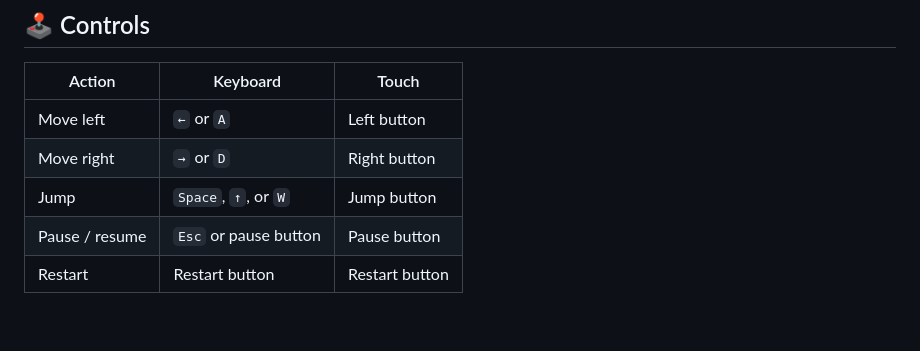
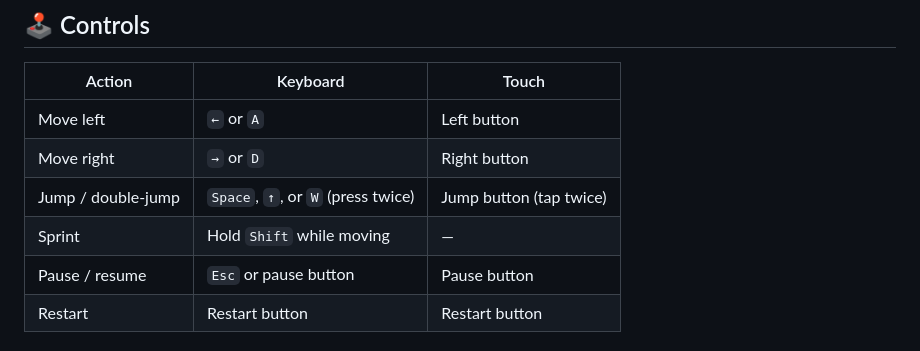
Before and after one commit to rudraism19/Adventure-game-GHW, a Markdown page: README.md, the part around the change. Rendered like a GitHub page; blank space fills up the shorter version.

Commit message:
docs: document sprint and double jump controls

```diff
--- a/README.md
+++ b/README.md
@@ -46,7 +46,8 @@ You start with **3 lives**. Pause, resume, or restart the adventure whenever nee
 | --- | --- | --- |
 | Move left | `←` or `A` | Left button |
 | Move right | `→` or `D` | Right button |
-| Jump | `Space`, `↑`, or `W` | Jump button |
+| Jump / double-jump | `Space`, `↑`, or `W` (press twice) | Jump button (tap twice) |
+| Sprint | Hold `Shift` while moving | — |
 | Pause / resume | `Esc` or pause button | Pause button |
 | Restart | Restart button | Restart button |
 
```
